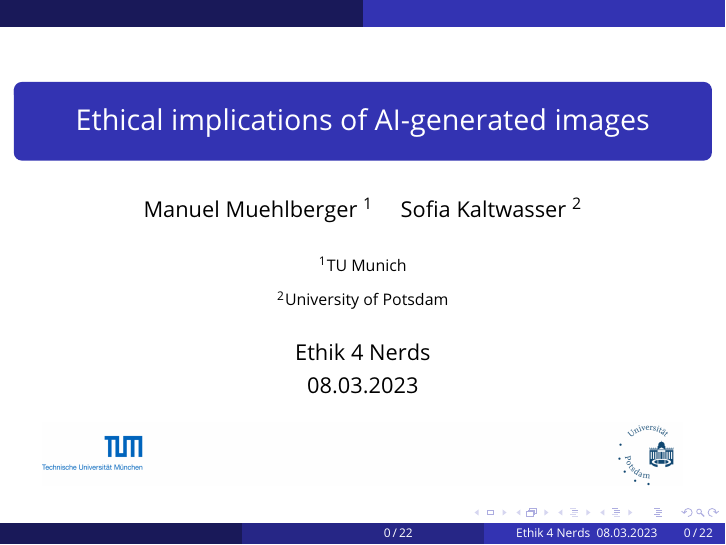
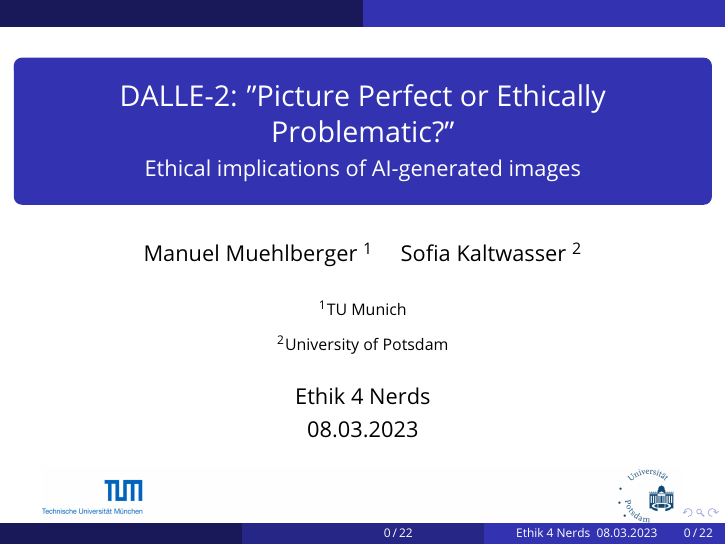
Before and after one commit to ManuelMuehlberger/e4n, LaTeX slides (slides/template.tex): page 1 of 24. Compiled offline with pdfLaTeX.

Commit message:
small improvements

```diff
--- a/slides/template.tex
+++ b/slides/template.tex
@@ -128,8 +128,8 @@
 %	PRESENTATION INFORMATION
 %----------------------------------------------------------------------------------------
 
-\title[]{Ethical implications of AI-generated images}% The short title in the optional parameter appears at the bottom of every slide, the full title in the main parameter is only on the title page
-
+\title[]{DALLE-2: "Picture Perfect or Ethically Problematic?"}% The short title in the optional parameter appears at the bottom of every slide, the full title in the main parameter is only on the title page
+\subtitle{Ethical implications of AI-generated images}
 
 %\subtitle{Optional Subtitle} % Presentation subtitle, remove this command if a subtitle isn't required
 
```
